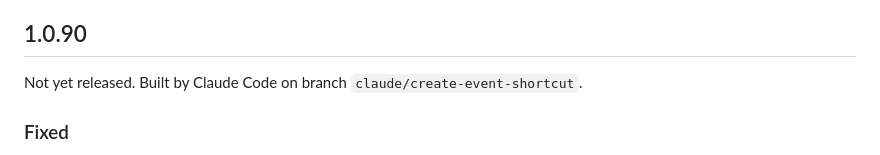
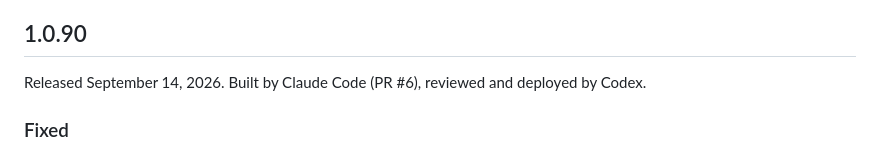
Before and after one commit to code666now/silver-glider-events, a Markdown page: CHANGELOG.md, the part around the change. GitHub-like rendering.

```diff
--- a/CHANGELOG.md
+++ b/CHANGELOG.md
@@ -4,7 +4,7 @@ Silver Glider Events uses semantic versioning. `package.json` is the source of t
 
 ## 1.0.90
 
-Not yet released. Built by Claude Code on branch `claude/create-event-shortcut`.
+Released September 14, 2026. Built by Claude Code (PR #6), reviewed and deployed by Codex.
 
 ### Fixed
 
```
Also changed, not shown: HANDOFF.md (+2 -1 lines).
